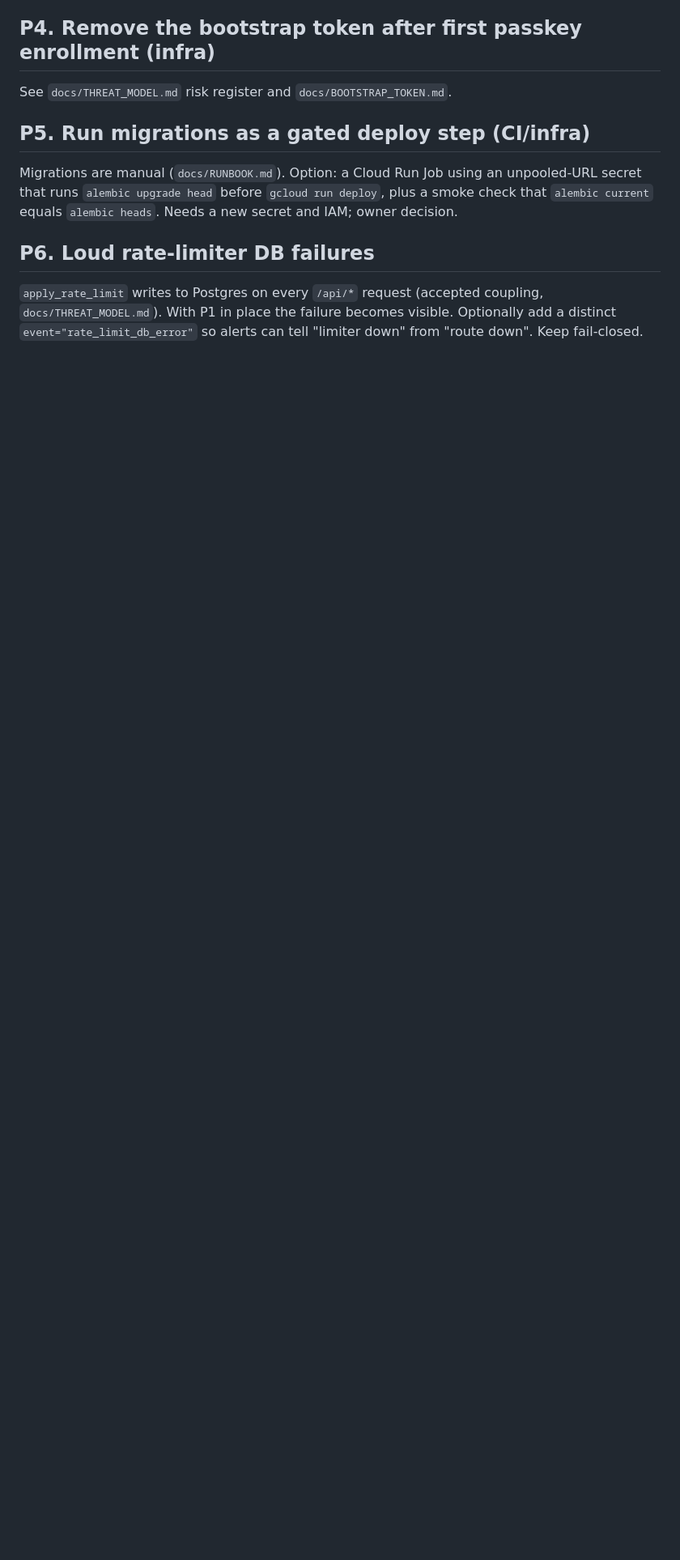
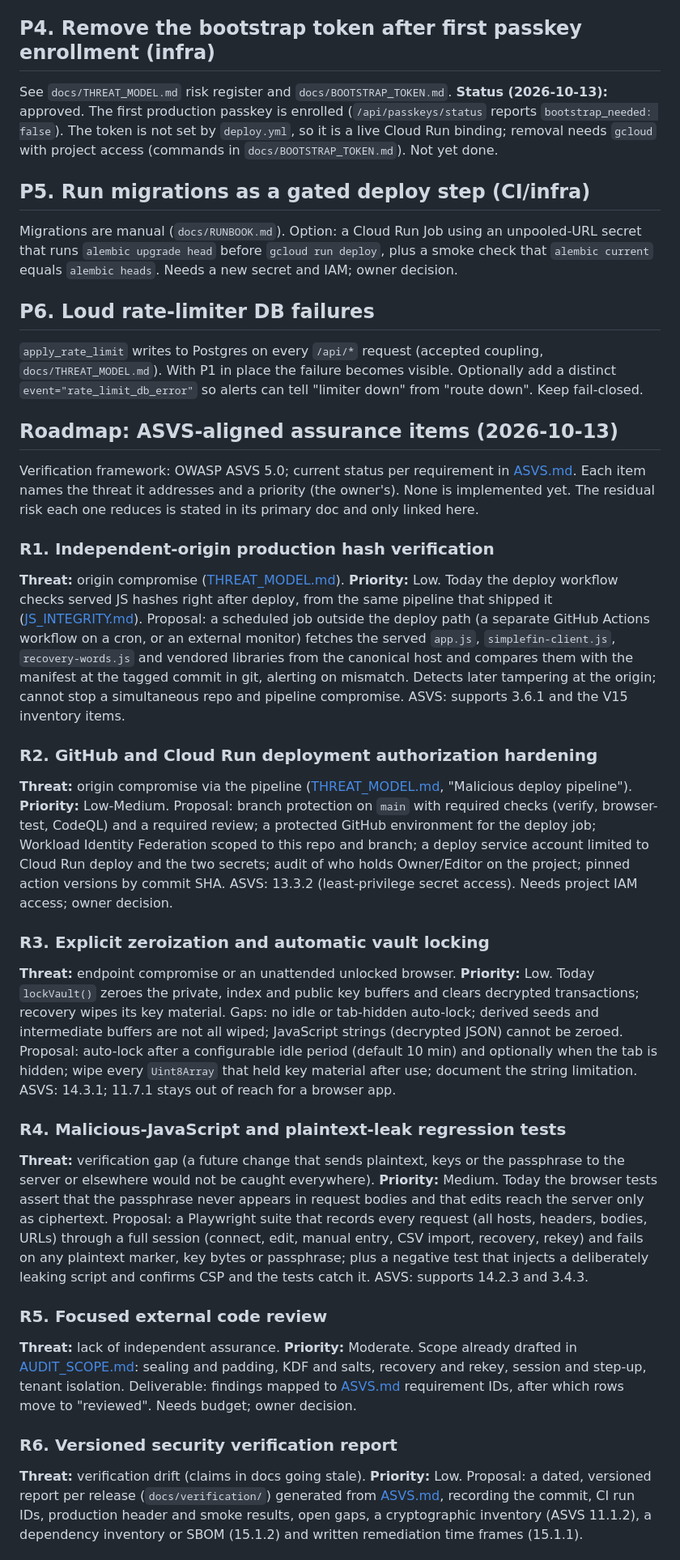
Before and after one commit to PaulinoTech1/Mindful-Money, a Markdown page: docs/HARDENING_PROPOSALS.md, the part around one of its changes. Shown at 81% size. Drawn GitHub-style; blank space fills up the shorter version.

Commit message:
docs: add OWASP ASVS 5.0 mapping and roadmap items R1-R7; P4 status

```diff
--- a/docs/HARDENING_PROPOSALS.md
+++ b/docs/HARDENING_PROPOSALS.md
@@ -82,6 +82,11 @@ removes any doubt. Disable first (reversible), destroy after a week.
 ## P4. Remove the bootstrap token after first passkey enrollment (infra)
 
 See `docs/THREAT_MODEL.md` risk register and `docs/BOOTSTRAP_TOKEN.md`.
+**Status (2026-10-13):** approved. The first production passkey is enrolled
+(`/api/passkeys/status` reports `bootstrap_needed: false`). The token is not
+set by `deploy.yml`, so it is a live Cloud Run binding; removal needs
+`gcloud` with project access (commands in `docs/BOOTSTRAP_TOKEN.md`). Not
+yet done.
 
 ## P5. Run migrations as a gated deploy step (CI/infra)
 
@@ -96,3 +101,84 @@ unpooled-URL secret that runs `alembic upgrade head` before
 coupling, `docs/THREAT_MODEL.md`). With P1 in place the failure becomes
 visible. Optionally add a distinct `event="rate_limit_db_error"` so alerts
 can tell "limiter down" from "route down". Keep fail-closed.
+
+## Roadmap: ASVS-aligned assurance items (2026-10-13)
+
+Verification framework: OWASP ASVS 5.0; current status per requirement in
+[ASVS.md](ASVS.md). Each item names the threat it addresses and a priority
+(the owner's). None is implemented yet. The residual risk each one reduces
+is stated in its primary doc and only linked here.
+
+### R1. Independent-origin production hash verification
+
+**Threat:** origin compromise ([THREAT_MODEL.md](THREAT_MODEL.md#dominant-residual-risk)).
+**Priority:** Low.
+Today the deploy workflow checks served JS hashes right after deploy, from
+the same pipeline that shipped it ([JS_INTEGRITY.md](JS_INTEGRITY.md)). Proposal:
+a scheduled job outside the deploy path (a separate GitHub Actions workflow
+on a cron, or an external monitor) fetches the served `app.js`,
+`simplefin-client.js`, `recovery-words.js` and vendored libraries from the
+canonical host and compares them with the manifest at the tagged commit in
+git, alerting on mismatch. Detects later tampering at the origin; cannot
+stop a simultaneous repo and pipeline compromise. ASVS: supports 3.6.1 and
+the V15 inventory items.
+
+### R2. GitHub and Cloud Run deployment authorization hardening
+
+**Threat:** origin compromise via the pipeline
+([THREAT_MODEL.md](THREAT_MODEL.md#actors), "Malicious deploy pipeline").
+**Priority:** Low-Medium.
+Proposal: branch protection on `main` with required checks (verify,
+browser-test, CodeQL) and a required review; a protected GitHub
+environment for the deploy job; Workload Identity Federation scoped to this
+repo and branch; a deploy service account limited to Cloud Run deploy and
+the two secrets; audit of who holds Owner/Editor on the project; pinned
+action versions by commit SHA. ASVS: 13.3.2 (least-privilege secret
+access). Needs project IAM access; owner decision.
+
+### R3. Explicit zeroization and automatic vault locking
+
+**Threat:** endpoint compromise or an unattended unlocked browser.
+**Priority:** Low.
+Today `lockVault()` zeroes the private, index and public key buffers and
+clears decrypted transactions; recovery wipes its key material. Gaps: no
+idle or tab-hidden auto-lock; derived seeds and intermediate buffers are
+not all wiped; JavaScript strings (decrypted JSON) cannot be zeroed. Proposal:
+auto-lock after a configurable idle period (default 10 min) and optionally
+when the tab is hidden; wipe every `Uint8Array` that held key material
+after use; document the string limitation. ASVS: 14.3.1; 11.7.1 stays out
+of reach for a browser app.
+
+### R4. Malicious-JavaScript and plaintext-leak regression tests
+
+**Threat:** verification gap (a future change that sends plaintext,
+keys or the passphrase to the server or elsewhere would not be caught
+everywhere).
+**Priority:** Medium.
+Today the browser tests assert that the passphrase never appears in request
+bodies and that edits reach the server only as ciphertext. Proposal: a
+Playwright suite that records every request (all hosts, headers, bodies,
+URLs) through a full session (connect, edit, manual entry, CSV import,
+recovery, rekey) and fails on any plaintext marker, key bytes or passphrase;
+plus a negative test that injects a deliberately leaking script and
+confirms CSP and the tests catch it. ASVS: supports 14.2.3 and 3.4.3.
+
+### R5. Focused external code review
+
+**Threat:** lack of independent assurance.
+**Priority:** Moderate.
+Scope already drafted in [AUDIT_SCOPE.md](AUDIT_SCOPE.md): sealing and
+padding, KDF and salts, recovery and rekey, session and step-up, tenant
+isolation. Deliverable: findings mapped to [ASVS.md](ASVS.md) requirement
+IDs, after which rows move to "reviewed". Needs budget; owner decision.
+
+### R6. Versioned security verification report
+
+**Threat:** verification drift (claims in docs going stale).
+**Priority:** Low.
+Proposal: a dated, versioned report per release (`docs/verification/`)
+generated from [ASVS.md](ASVS.md), recording the commit, CI run IDs,
+production header and smoke results, open gaps, a cryptographic inventory
+(ASVS 11.1.2), a dependency inventory or SBOM (15.1.2) and written
+remediation time frames (15.1.1).
+
```
Also changed, not shown: other parts of docs/HARDENING_PROPOSALS.md (+14 -1 lines), docs/ASVS.md (added, +138 -0 lines).
